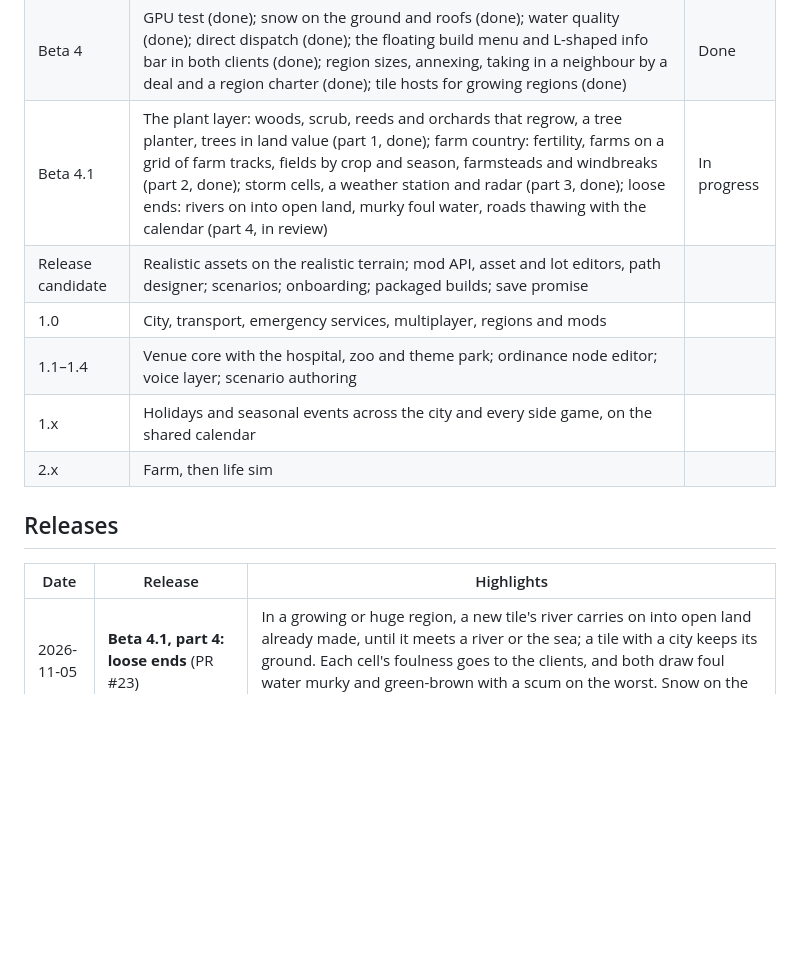
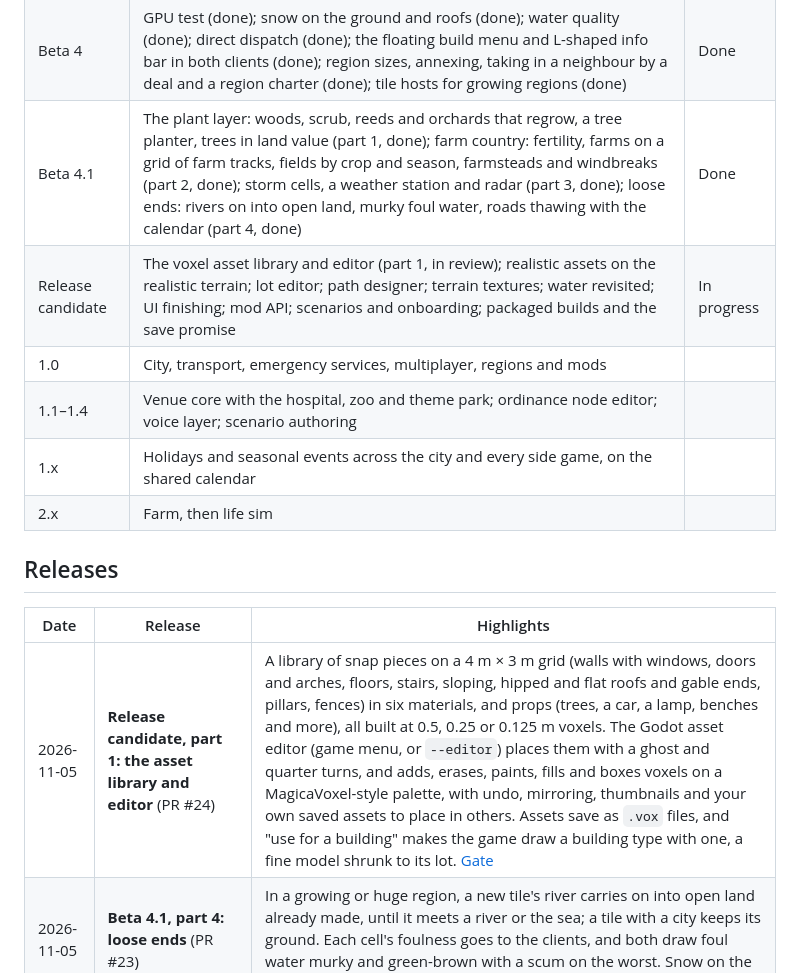
Before and after one commit to Z-L-D/toycity, a Markdown page: README.md, the part around one of its changes. Rendered like a GitHub page; blank space fills up the shorter version.

```diff
--- a/README.md
+++ b/README.md
@@ -236,8 +251,8 @@ Each phase ends with a gate the build must pass before the next begins.
 | Beta 3.1 | SC4-style terrain, mountains, rivers and floods, realistic ground and roads | Done |
 | Beta 3.2 | Hills: paths by type and surface, grading, tunnels, stairs, ground in layers (done); two clocks, a day clock and a calendar at the mayor's pace (done); weather on the roads with freezing rain, mud, snow and a road crews budget (done); underground view with water mains, sewers and treatment plants (done); subways (done); light and shadow through the day and night (done); growing regions (done) | Done |
 | Beta 4 | GPU test (done); snow on the ground and roofs (done); water quality (done); direct dispatch (done); the floating build menu and L-shaped info bar in both clients (done); region sizes, annexing, taking in a neighbour by a deal and a region charter (done); tile hosts for growing regions (done) | Done |
-| Beta 4.1 | The plant layer: woods, scrub, reeds and orchards that regrow, a tree planter, trees in land value (part 1, done); farm country: fertility, farms on a grid of farm tracks, fields by crop and season, farmsteads and windbreaks (part 2, done); storm cells, a weather station and radar (part 3, done); loose ends: rivers on into open land, murky foul water, roads thawing with the calendar (part 4, in review) | In progress |
-| Release candidate | Realistic assets on the realistic terrain; mod API, asset and lot editors, path designer; scenarios; onboarding; packaged builds; save promise | |
+| Beta 4.1 | The plant layer: woods, scrub, reeds and orchards that regrow, a tree planter, trees in land value (part 1, done); farm country: fertility, farms on a grid of farm tracks, fields by crop and season, farmsteads and windbreaks (part 2, done); storm cells, a weather station and radar (part 3, done); loose ends: rivers on into open land, murky foul water, roads thawing with the calendar (part 4, done) | Done |
+| Release candidate | The voxel asset library and editor (part 1, in review); realistic assets on the realistic terrain; lot editor; path designer; terrain textures; water revisited; UI finishing; mod API; scenarios and onboarding; packaged builds and the save promise | In progress |
 | 1.0 | City, transport, emergency services, multiplayer, regions and mods | |
 | 1.1–1.4 | Venue core with the hospital, zoo and theme park; ordinance node editor; voice layer; scenario authoring | |
 | 1.x | Holidays and seasonal events across the city and every side game, on the shared calendar | |
@@ -247,6 +262,7 @@ Each phase ends with a gate the build must pass before the next begins.
 
 | Date | Release | Highlights |
 | --- | --- | --- |
+| 2026-11-05 | **Release candidate, part 1: the asset library and editor** (PR #24) | A library of snap pieces on a 4 m × 3 m grid (walls with windows, doors and arches, floors, stairs, sloping, hipped and flat roofs and gable ends, pillars, fences) in six materials, and props (trees, a car, a lamp, benches and more), all built at 0.5, 0.25 or 0.125 m voxels. The Godot asset editor (game menu, or `--editor`) places them with a ghost and quarter turns, and adds, erases, paints, fills and boxes voxels on a MagicaVoxel-style palette, with undo, mirroring, thumbnails and your own saved assets to place in others. Assets save as `.vox` files, and "use for a building" makes the game draw a building type with one, a fine model shrunk to its lot. [Gate](docs/GATE-RC1-ASSET-EDITOR.md) |
 | 2026-11-05 | **Beta 4.1, part 4: loose ends** (PR #23) | In a growing or huge region, a new tile's river carries on into open land already made, until it meets a river or the sea; a tile with a city keeps its ground. Each cell's foulness goes to the clients, and both draw foul water murky and green-brown with a scum on the worst. Snow on the roads thaws with the calendar, as the ground's does. [Gate](docs/GATE-BETA4-1-LOOSE-ENDS.md) |
 | 2026-11-05 | **Beta 4.1, part 3: storms and the weather radar** (PR #22) | Storm cells move across the country on the day's steering wind, built to agree with the hours it rains or snows on the city. A heatwave brings afternoon thunderstorms out in the country. The mayor can set a storm going from the radar, and it rains or snows on the city as it passes. A weather station reads temperature, dew point, humidity, wind, pressure, rain now and since midnight. The radar shows base reflectivity or base velocity at the four lowest NEXRAD tilts, the beam climbing with range, and loops the last hour, the same in both clients; save format 21. [Gate](docs/GATE-BETA4-1-STORMS.md) |
 | 2026-11-04 | **Beta 4.1, part 2: farm country** (PR #21) | Fertility from the ground: flat, deep soil, low down and near a river. A new region or city can be farm country, its fertile low ground already farmed on a grid of 256 m blocks that runs on across tiles: farm tracks, four fields a block of wheat, corn, soybeans, hay or canola turning with the seasons, farmsteads and conifer windbreaks. Building, zoning or bulldozing takes the farm; the farms pay a small rate. Toy Valley is farm country. Godot draws the fields in the ground shader and stands a farmstead on each yard; the web map draws them too; save format 20. [Gate](docs/GATE-BETA4-1-FARMS.md) |
```
Also changed, not shown: other parts of README.md (+16 -1 lines), docs/GATE-RC1-ASSET-EDITOR.md (added, +96 -0 lines), docs/screenshots/rc1-asset-editor/godot-editor-1-house.jpg (added), docs/screenshots/rc1-asset-editor/godot-editor-2-house-back.jpg (added), docs/screenshots/rc1-asset-editor/godot-editor-3-gable-close.jpg (added), docs/screenshots/rc1-asset-editor/godot-editor-4-placing.jpg (added), docs/screenshots/rc1-asset-editor/godot-editor-5-props-fine.jpg (added), 12 other files.
